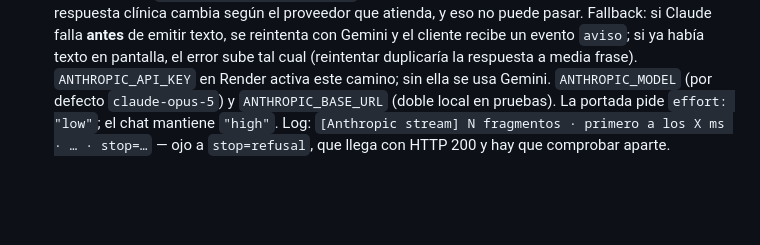
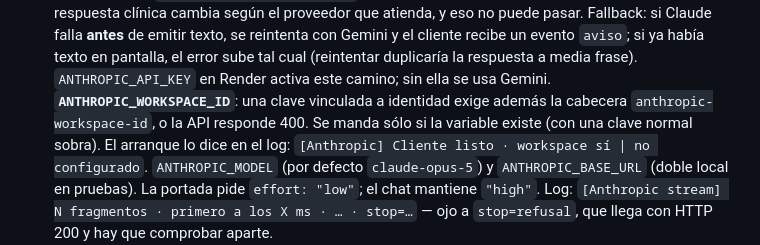
Before and after one commit to juankydui-cloud/inurse-cima, a Markdown page: CLAUDE.md, the part around the change. GitHub-like rendering; blank space fills up the shorter version.

Commit message:
docs · CLAUDE.md: anota ANTHROPIC_WORKSPACE_ID y su 400
Una clave vinculada a identidad exige la cabecera anthropic-workspace-id o la
API responde 400. Queda anotado junto al resto de variables del proveedor, con
la línea de log que dice si el workspace llegó al proceso.

Co-Authored-By: Claude Opus 5 <noreply@anthropic.com>
Claude-Session: https://claude.ai/code/session_01QL8DEnTi568U8GepxdPHpR

```diff
--- a/CLAUDE.md
+++ b/CLAUDE.md
@@ -75,6 +75,10 @@ mergeado y desplegado vía `autoDeploy: true`) y con la **Prioridad 3**
   y el cliente recibe un evento `aviso`; si ya había texto en pantalla, el error
   sube tal cual (reintentar duplicaría la respuesta a media frase).
   `ANTHROPIC_API_KEY` en Render activa este camino; sin ella se usa Gemini.
+  **`ANTHROPIC_WORKSPACE_ID`**: una clave vinculada a identidad exige además la
+  cabecera `anthropic-workspace-id`, o la API responde 400. Se manda sólo si la
+  variable existe (con una clave normal sobra). El arranque lo dice en el log:
+  `[Anthropic] Cliente listo · workspace sí | no configurado`.
   `ANTHROPIC_MODEL` (por defecto `claude-opus-5`) y `ANTHROPIC_BASE_URL` (doble
   local en pruebas). La portada pide `effort: "low"`; el chat mantiene `"high"`.
   Log: `[Anthropic stream] N fragmentos · primero a los X ms · … · stop=…` —
```
